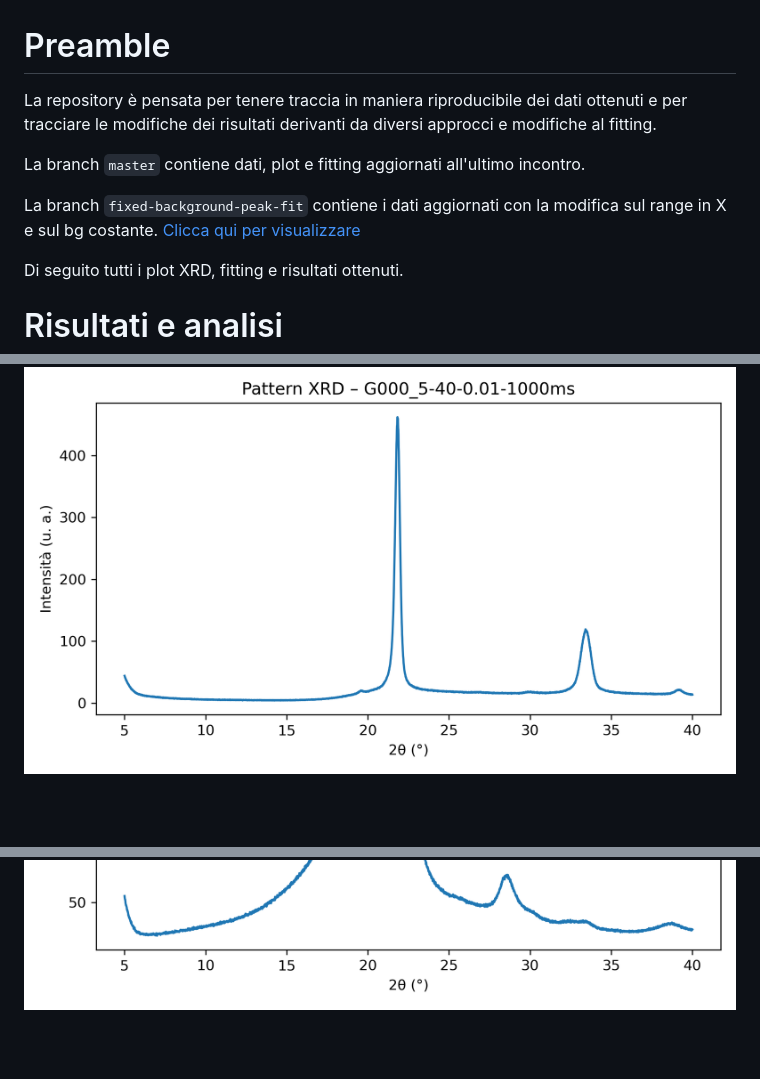
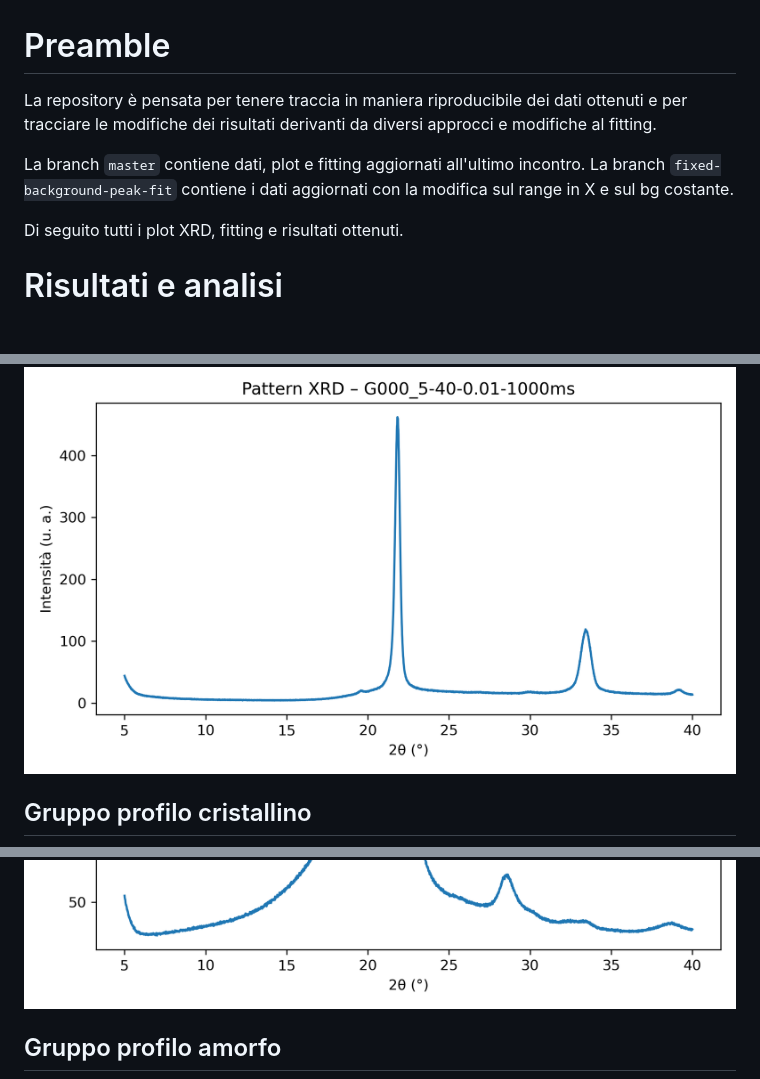
Before and after one commit to Stefanomarton/XRD-peek-data, a Markdown page: README.md, 3 parts joined by grey strips. Rendered like a GitHub page; blank space fills up the shorter version.

Commit message:
chore: update readme and refactor

```diff
--- a/README.md
+++ b/README.md
@@ -1,10 +1,11 @@
 # Preamble
 
-La repository è pensata per tenere traccia in maniera riproducibile dei dati ottenuti e per tracciare le modifiche dei risultati derivanti da diversi approcci e modifiche al fitting.
+La repository è pensata per tenere traccia in maniera riproducibile
+dei dati ottenuti e per tracciare le modifiche dei risultati derivanti
+da diversi approcci e modifiche al fitting.
 
 La branch `master` contiene dati, plot e fitting aggiornati all'ultimo incontro.
-
-La branch `fixed-background-peak-fit` contiene i dati aggiornati con la modifica sul range in X e sul bg costante. [Clicca qui per visualizzare](https://github.com/Stefanomarton/XRD-peek-data/tree/fixed-background-peak-fit-(x%26y))
+La branch `fixed-background-peak-fit` contiene i dati aggiornati con la modifica sul range in X e sul bg costante.
 
 Di seguito tutti i plot XRD, fitting e risultati ottenuti.
 
@@ -67,4 +110,7 @@ Di seguito tutti i plot XRD, fitting e risultati ottenuti.
 ![](./plots/G000_5-40-0.01-1000ms.png)
+
+## Gruppo profilo cristallino
+
 ![](./plots/G101--5-40-0.01-1000ms.png)
 ![](./plots/G102--5-40-0.01-1000ms.png)
 ![](./plots/G104--5-40-0.01-1000ms.png)
@@ -75,6 +121,8 @@ Di seguito tutti i plot XRD, fitting e risultati ottenuti.
 ![](./plots/G110--5-40-0.01-1000ms.png)
 ![](./plots/G111--5-40-0.01-1000ms.png)
 ![](./plots/G112--5-40-0.01-1000ms.png)
+
+## Gruppo profilo amorfo
 ![](./plots/G301--5-40-0.01-1000ms.png)
 ![](./plots/G302--5-40-0.01-1000ms.png)
 ![](./plots/G304--5-40-0.01-1000ms.png)
```
Also changed, not shown: other parts of README.md (+57 -13 lines).
